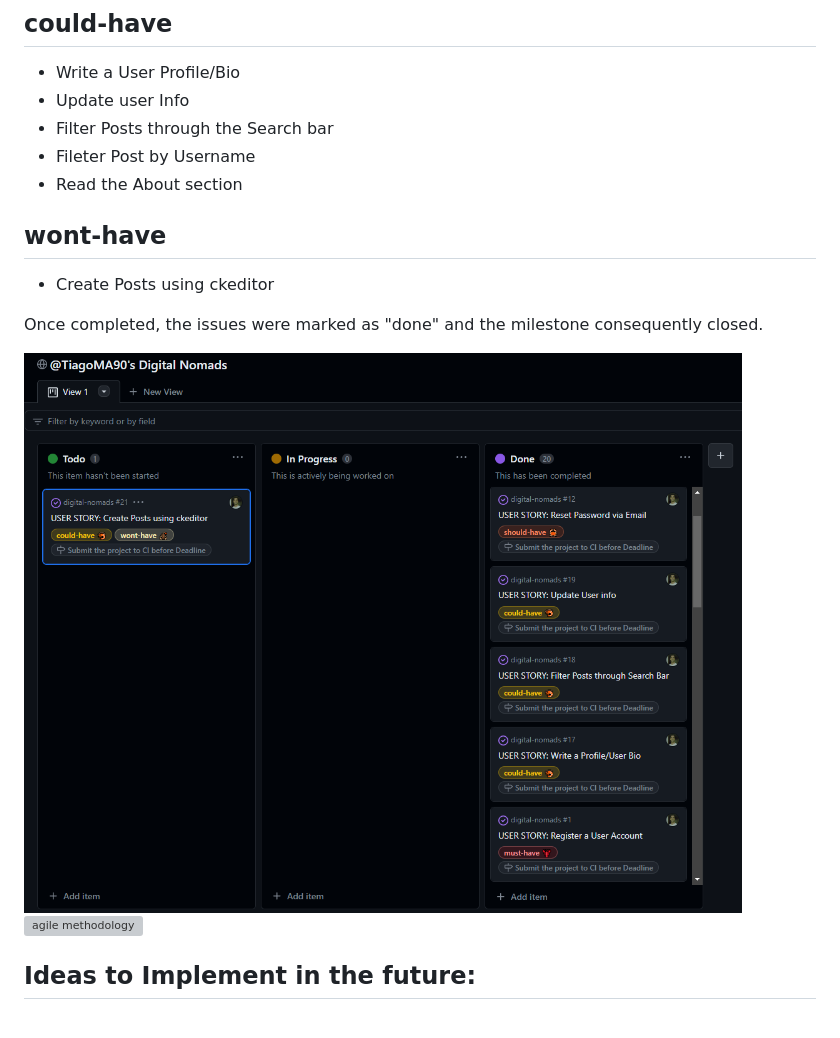
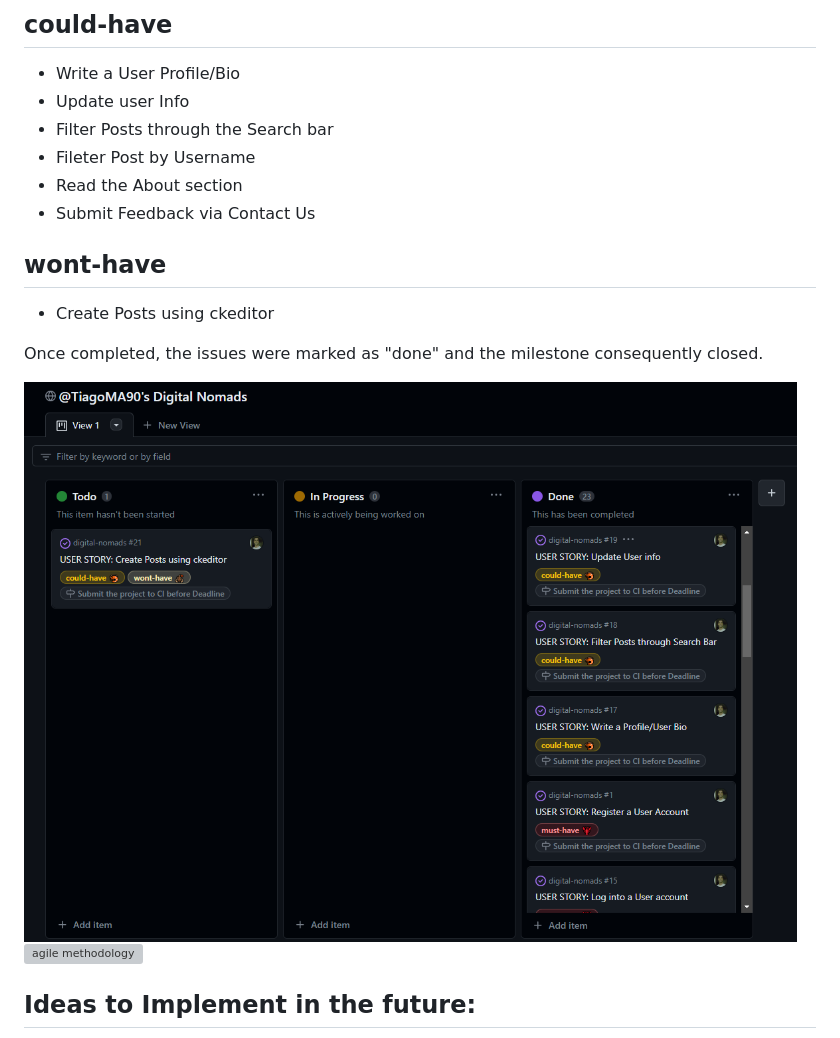
Before and after one commit to TiagoMA90/digital-nomads, a Markdown page: README.md, the part around the change printed below. Drawn GitHub-style; pictures changed too: media/readme_img/agile.png; grey boxes are pictures that could not be loaded.

```diff
--- a/README.md
+++ b/README.md
@@ -232,6 +232,7 @@ In order of priority, with 23 User Stories, the [Project](https://github.com/use
 - Filter Posts through the Search bar
 - Fileter Post by Username
 - Read the About section
+- Submit Feedback via Contact Us
 ## wont-have
 - Create Posts using ckeditor
 
```
Also changed, not shown: other parts of README.md (+2 -2 lines), media/readme_img/relationshipdiagram.png, 1 other file.
